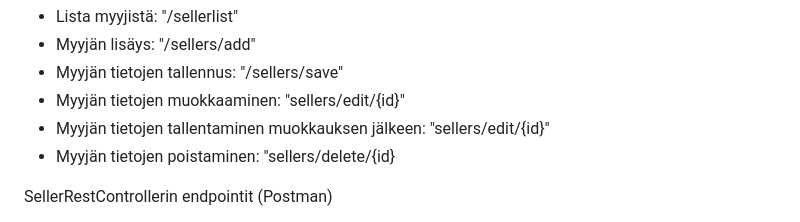
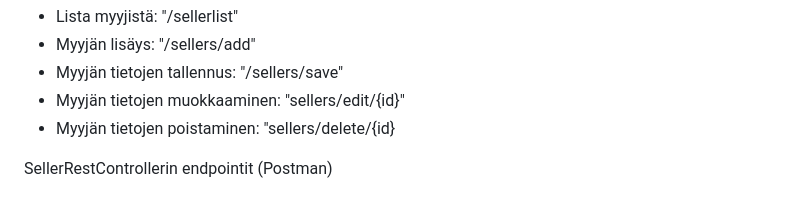
Before and after one commit to viljaminion/Ohjelmistoprojekti1, a Markdown page: README.md, the part around the change. Drawn GitHub-style.

Commit message:
README.dokumenttiin pieni muokkaus

```diff
--- a/README.md
+++ b/README.md
@@ -232,7 +232,6 @@ SellerControllerin endpointit selaimessa:
 - Myyjän lisäys: "/sellers/add"
 - Myyjän tietojen tallennus: "/sellers/save"
 - Myyjän tietojen muokkaaminen: "sellers/edit/{id}"
-- Myyjän tietojen tallentaminen muokkauksen jälkeen: "sellers/edit/{id}"
 - Myyjän tietojen poistaminen: "sellers/delete/{id}
 
 SellerRestControllerin endpointit (Postman)
```
